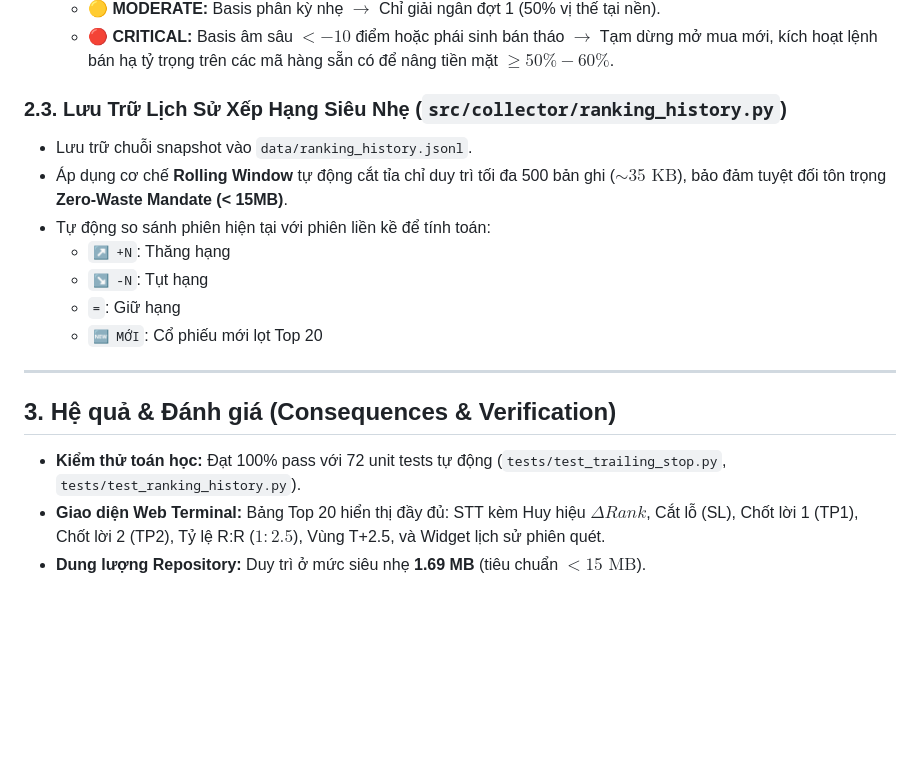
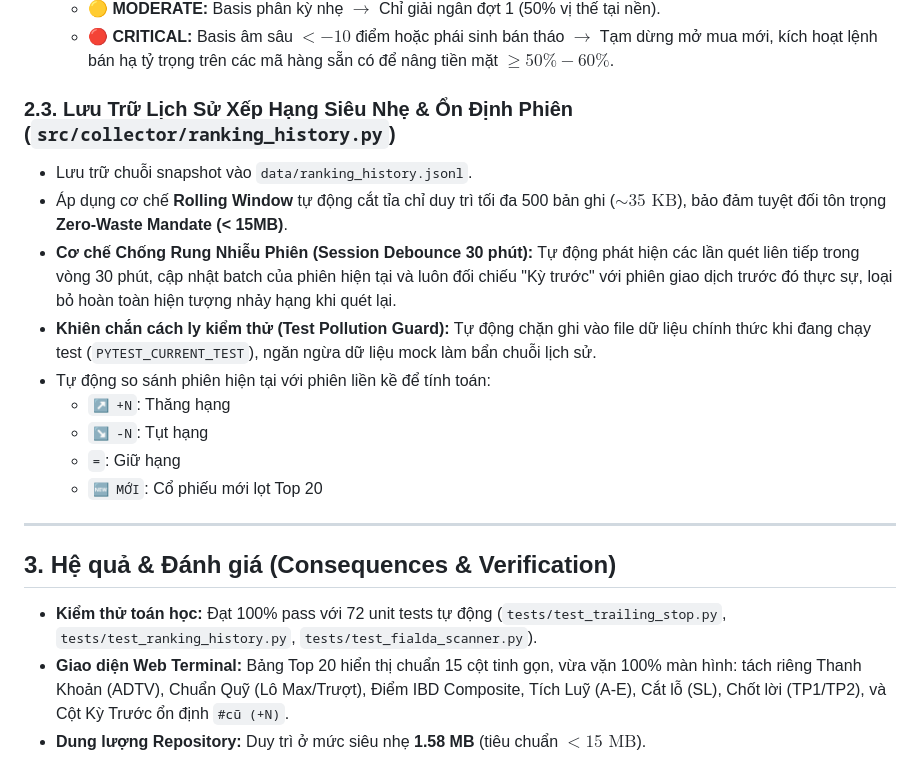
Before and after one commit to DaniNguyen2509/Neiro-Stock-VN, a Markdown page: docs/decisions/ADR-006-dynamic-trailing-stop-t25-and-ranking-history.md, the part around the change. GitHub-like rendering; blank space fills up the shorter version.

```diff
--- a/docs/decisions/ADR-006-dynamic-trailing-stop-t25-and-ranking-history.md
+++ b/docs/decisions/ADR-006-dynamic-trailing-stop-t25-and-ranking-history.md
@@ -39,9 +39,11 @@ Tại Thị trường Chứng khoán Việt Nam, nhà đầu tư cổ phiếu c
   - 🟡 **MODERATE:** Basis phân kỳ nhẹ $\rightarrow$ Chỉ giải ngân đợt 1 (50% vị thế tại nền).
   - 🔴 **CRITICAL:** Basis âm sâu $< -10$ điểm hoặc phái sinh bán tháo $\rightarrow$ Tạm dừng mở mua mới, kích hoạt lệnh bán hạ tỷ trọng trên các mã hàng sẵn có để nâng tiền mặt $\ge 50\% - 60\%$.
 
-### 2.3. Lưu Trữ Lịch Sử Xếp Hạng Siêu Nhẹ (`src/collector/ranking_history.py`)
+### 2.3. Lưu Trữ Lịch Sử Xếp Hạng Siêu Nhẹ & Ổn Định Phiên (`src/collector/ranking_history.py`)
 - Lưu trữ chuỗi snapshot vào `data/ranking_history.jsonl`.
 - Áp dụng cơ chế **Rolling Window** tự động cắt tỉa chỉ duy trì tối đa 500 bản ghi ($\sim 35\text{ KB}$), bảo đảm tuyệt đối tôn trọng **Zero-Waste Mandate (< 15MB)**.
+- **Cơ chế Chống Rung Nhiễu Phiên (Session Debounce 30 phút):** Tự động phát hiện các lần quét liên tiếp trong vòng 30 phút, cập nhật batch của phiên hiện tại và luôn đối chiếu "Kỳ trước" với phiên giao dịch trước đó thực sự, loại bỏ hoàn toàn hiện tượng nhảy hạng khi quét lại.
+- **Khiên chắn cách ly kiểm thử (Test Pollution Guard):** Tự động chặn ghi vào file dữ liệu chính thức khi đang chạy test (`PYTEST_CURRENT_TEST`), ngăn ngừa dữ liệu mock làm bẩn chuỗi lịch sử.
 - Tự động so sánh phiên hiện tại với phiên liền kề để tính toán:
   - `↗ +N`: Thăng hạng
   - `↘ -N`: Tụt hạng
@@ -52,6 +54,6 @@ Tại Thị trường Chứng khoán Việt Nam, nhà đầu tư cổ phiếu c
 
 ## 3. Hệ quả & Đánh giá (Consequences & Verification)
 
-- **Kiểm thử toán học:** Đạt 100% pass với 72 unit tests tự động (`tests/test_trailing_stop.py`, `tests/test_ranking_history.py`).
-- **Giao diện Web Terminal:** Bảng Top 20 hiển thị đầy đủ: STT kèm Huy hiệu $\Delta Rank$, Cắt lỗ (SL), Chốt lời 1 (TP1), Chốt lời 2 (TP2), Tỷ lệ R:R ($1:2.5$), Vùng T+2.5, và Widget lịch sử phiên quét.
-- **Dung lượng Repository:** Duy trì ở mức siêu nhẹ **1.69 MB** (tiêu chuẩn $< 15\text{ MB}$).
+- **Kiểm thử toán học:** Đạt 100% pass với 72 unit tests tự động (`tests/test_trailing_stop.py`, `tests/test_ranking_history.py`, `tests/test_fialda_scanner.py`).
+- **Giao diện Web Terminal:** Bảng Top 20 hiển thị chuẩn 15 cột tinh gọn, vừa vặn 100% màn hình: tách riêng Thanh Khoản (ADTV), Chuẩn Quỹ (Lô Max/Trượt), Điểm IBD Composite, Tích Luỹ (A-E), Cắt lỗ (SL), Chốt lời (TP1/TP2), và Cột Kỳ Trước ổn định `#cũ (+N)`.
+- **Dung lượng Repository:** Duy trì ở mức siêu nhẹ **1.58 MB** (tiêu chuẩn $< 15\text{ MB}$).
```
Also changed, not shown: docs/architecture.md (+13 -2 lines), docs/spec.md (+4 -2 lines).
